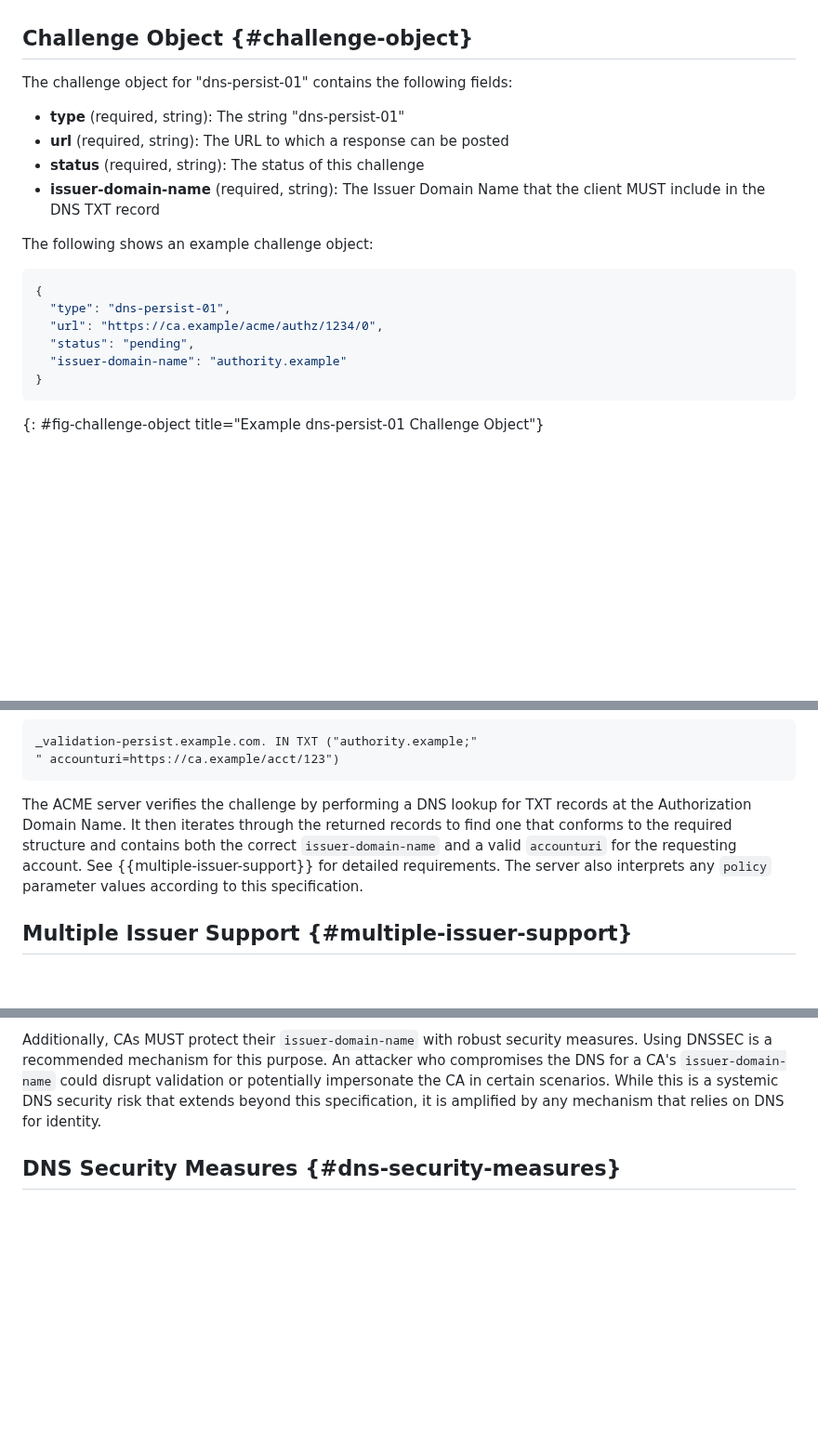
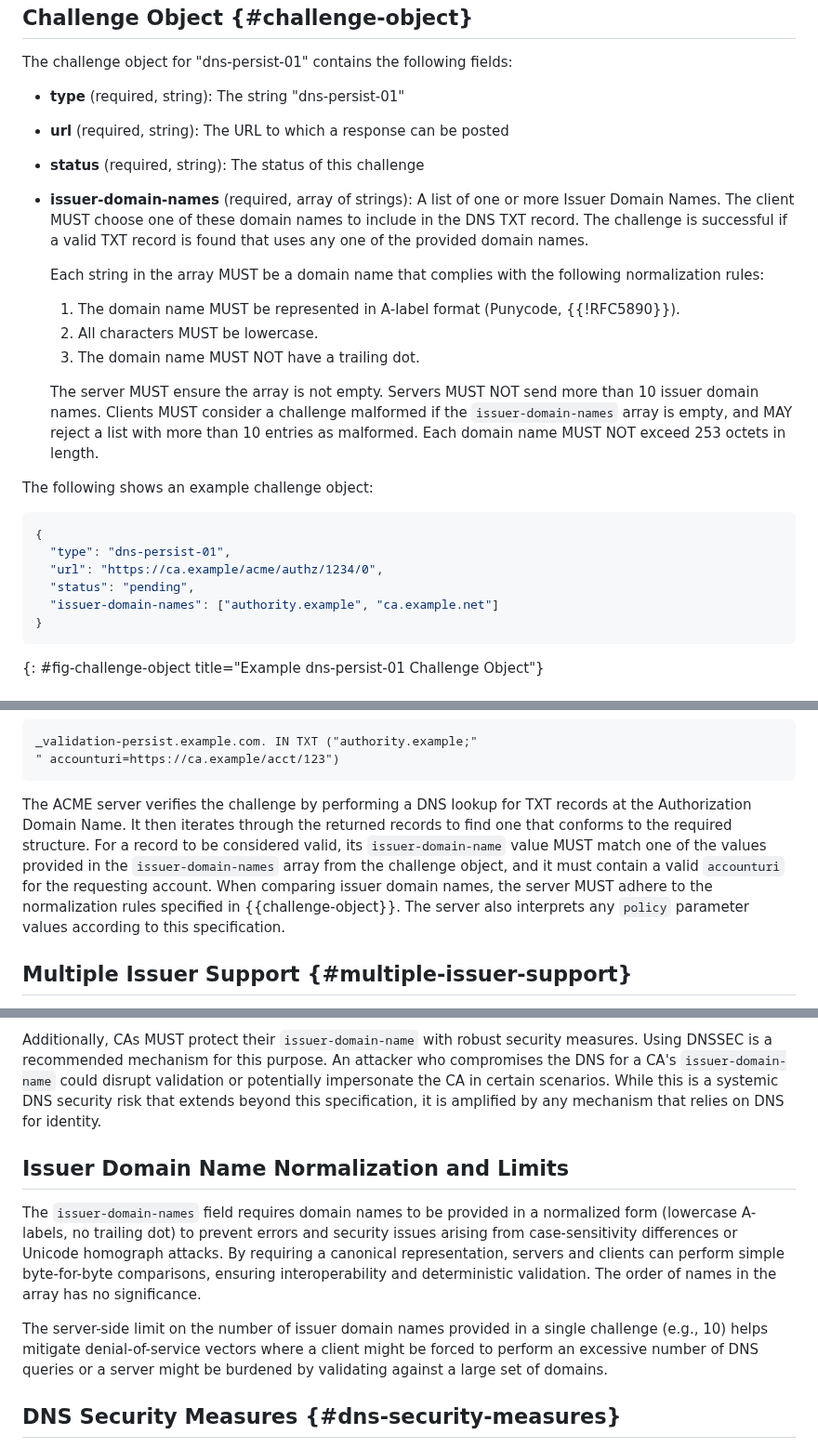
Before and after one commit to sheurich/draft-sheurich-acme-dns-persist, a Markdown page: draft-sheurich-acme-dns-persist.md, 3 parts joined by grey strips. Shown at 93% size. Drawn GitHub-style; blank space fills up the shorter version.

```diff
--- a/draft-sheurich-acme-dns-persist.md
+++ b/draft-sheurich-acme-dns-persist.md
@@ -125,7 +125,15 @@ The challenge object for "dns-persist-01" contains the following fields:
 - **type** (required, string): The string "dns-persist-01"
 - **url** (required, string): The URL to which a response can be posted
 - **status** (required, string): The status of this challenge
-- **issuer-domain-name** (required, string): The Issuer Domain Name that the client MUST include in the DNS TXT record
+- **issuer-domain-names** (required, array of strings): A list of one or more Issuer Domain Names. The client MUST choose one of these domain names to include in the DNS TXT record. The challenge is successful if a valid TXT record is found that uses any one of the provided domain names.
+
+  Each string in the array MUST be a domain name that complies with the following normalization rules:
+
+  1.  The domain name MUST be represented in A-label format (Punycode, {{!RFC5890}}).
+  2.  All characters MUST be lowercase.
+  3.  The domain name MUST NOT have a trailing dot.
+
+  The server MUST ensure the array is not empty. Servers MUST NOT send more than 10 issuer domain names. Clients MUST consider a challenge malformed if the `issuer-domain-names` array is empty, and MAY reject a list with more than 10 entries as malformed. Each domain name MUST NOT exceed 253 octets in length.
 
 The following shows an example challenge object:
 
@@ -134,7 +142,7 @@ The following shows an example challenge object:
   "type": "dns-persist-01",
   "url": "https://ca.example/acme/authz/1234/0",
   "status": "pending",
-  "issuer-domain-name": "authority.example"
+  "issuer-domain-names": ["authority.example", "ca.example.net"]
 }
 ~~~
 {: #fig-challenge-object title="Example dns-persist-01 Challenge Object"}
@@ -171,7 +179,7 @@ _validation-persist.example.com. IN TXT ("authority.example;"
 " accounturi=https://ca.example/acct/123")
 ~~~
 
-The ACME server verifies the challenge by performing a DNS lookup for TXT records at the Authorization Domain Name. It then iterates through the returned records to find one that conforms to the required structure and contains both the correct `issuer-domain-name` and a valid `accounturi` for the requesting account. See {{multiple-issuer-support}} for detailed requirements. The server also interprets any `policy` parameter values according to this specification.
+The ACME server verifies the challenge by performing a DNS lookup for TXT records at the Authorization Domain Name. It then iterates through the returned records to find one that conforms to the required structure. For a record to be considered valid, its `issuer-domain-name` value MUST match one of the values provided in the `issuer-domain-names` array from the challenge object, and it must contain a valid `accounturi` for the requesting account. When comparing issuer domain names, the server MUST adhere to the normalization rules specified in {{challenge-object}}. The server also interprets any `policy` parameter values according to this specification.
 
 ## Multiple Issuer Support {#multiple-issuer-support}
 
@@ -333,6 +341,12 @@ DNS records are generally not authenticated end-to-end, making them potentially
 
 Additionally, CAs MUST protect their `issuer-domain-name` with robust security measures. Using DNSSEC is a recommended mechanism for this purpose. An attacker who compromises the DNS for a CA's `issuer-domain-name` could disrupt validation or potentially impersonate the CA in certain scenarios. While this is a systemic DNS security risk that extends beyond this specification, it is amplified by any mechanism that relies on DNS for identity.
 
+## Issuer Domain Name Normalization and Limits
+
+The `issuer-domain-names` field requires domain names to be provided in a normalized form (lowercase A-labels, no trailing dot) to prevent errors and security issues arising from case-sensitivity differences or Unicode homograph attacks. By requiring a canonical representation, servers and clients can perform simple byte-for-byte comparisons, ensuring interoperability and deterministic validation. The order of names in the array has no significance.
+
+The server-side limit on the number of issuer domain names provided in a single challenge (e.g., 10) helps mitigate denial-of-service vectors where a client might be forced to perform an excessive number of DNS queries or a server might be burdened by validating against a large set of domains.
+
 ## DNS Security Measures {#dns-security-measures}
 
 To enhance the security and integrity of the validation process, CAs and clients should consider implementing advanced DNS security measures.
```
Also changed, not shown: other parts of draft-sheurich-acme-dns-persist.md (+12 -12 lines).
